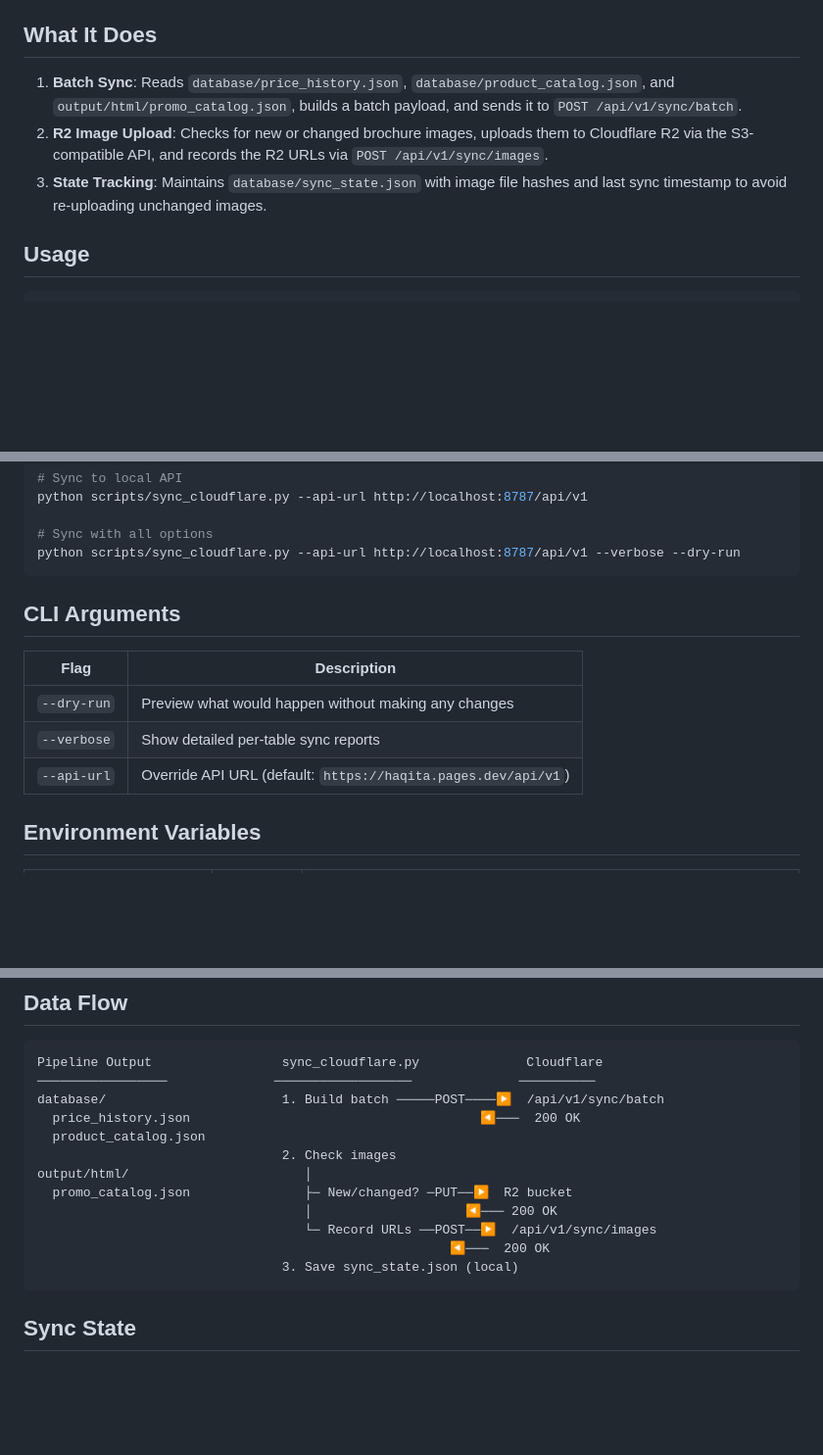
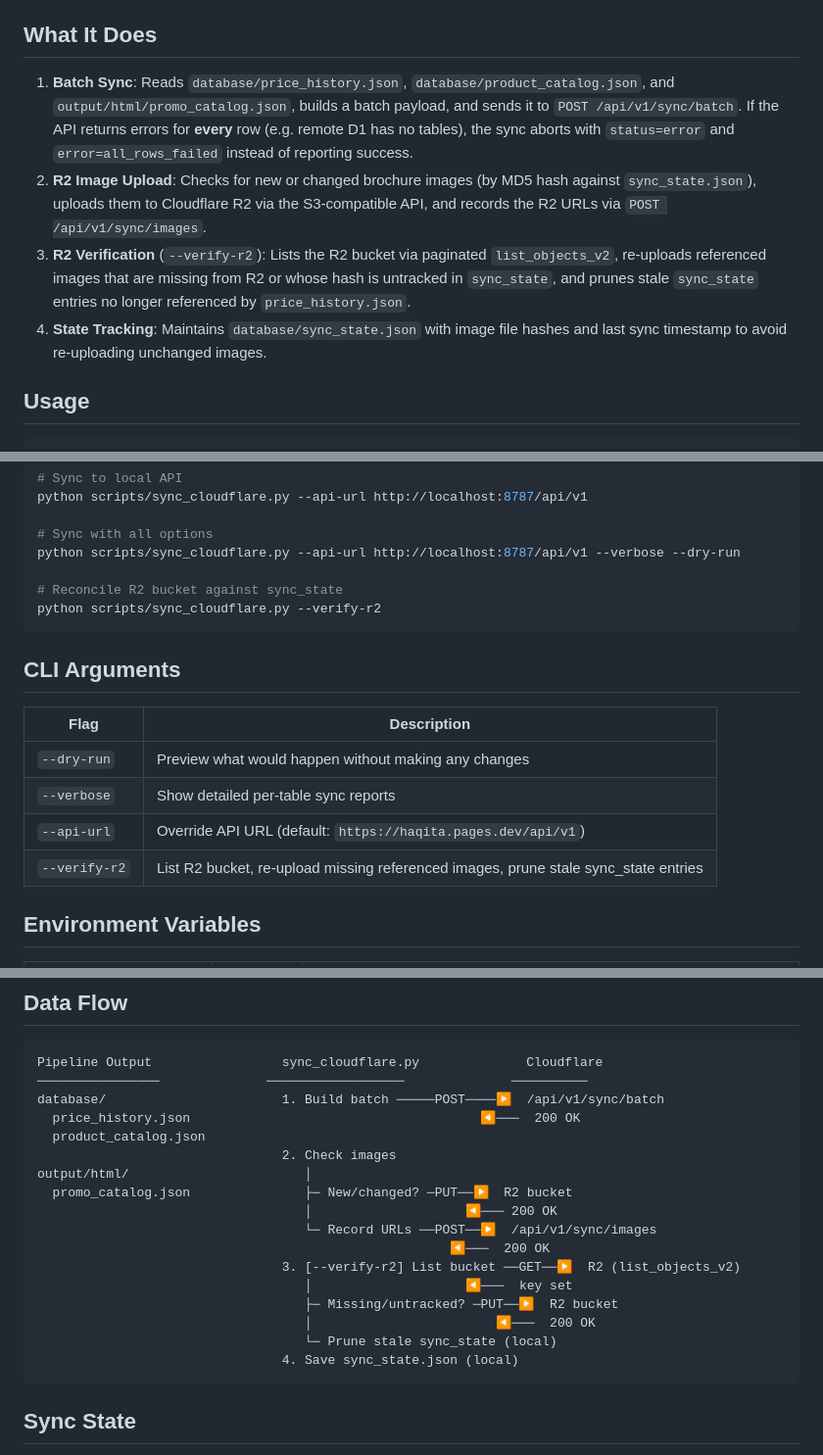
Before and after one commit to ahaqqu/haqita, a Markdown page: docs/staging/sync-cloudflare.md, 3 parts joined by grey strips. Shown at 98% size. Rendered like a GitHub page; blank space fills up the shorter version.

Commit message:
no-mistakes(document): docs: sync, deploy, and orchestrator docs for D1 schema apply, all-rows-failed guard, and --verify-r2

````diff
--- a/docs/staging/sync-cloudflare.md
+++ b/docs/staging/sync-cloudflare.md
@@ -10,9 +10,10 @@ Sync is now part of Stage 5 (Deploy + Sync) — `deploy.py` imports and calls th
 
 ## What It Does
 
-1. **Batch Sync**: Reads `database/price_history.json`, `database/product_catalog.json`, and `output/html/promo_catalog.json`, builds a batch payload, and sends it to `POST /api/v1/sync/batch`.
-2. **R2 Image Upload**: Checks for new or changed brochure images, uploads them to Cloudflare R2 via the S3-compatible API, and records the R2 URLs via `POST /api/v1/sync/images`.
-3. **State Tracking**: Maintains `database/sync_state.json` with image file hashes and last sync timestamp to avoid re-uploading unchanged images.
+1. **Batch Sync**: Reads `database/price_history.json`, `database/product_catalog.json`, and `output/html/promo_catalog.json`, builds a batch payload, and sends it to `POST /api/v1/sync/batch`. If the API returns errors for **every** row (e.g. remote D1 has no tables), the sync aborts with `status=error` and `error=all_rows_failed` instead of reporting success.
+2. **R2 Image Upload**: Checks for new or changed brochure images (by MD5 hash against `sync_state.json`), uploads them to Cloudflare R2 via the S3-compatible API, and records the R2 URLs via `POST /api/v1/sync/images`.
+3. **R2 Verification** (`--verify-r2`): Lists the R2 bucket via paginated `list_objects_v2`, re-uploads referenced images that are missing from R2 or whose hash is untracked in `sync_state`, and prunes stale `sync_state` entries no longer referenced by `price_history.json`.
+4. **State Tracking**: Maintains `database/sync_state.json` with image file hashes and last sync timestamp to avoid re-uploading unchanged images.
 
 ## Usage
 
@@ -31,15 +32,19 @@ python scripts/sync_cloudflare.py --api-url http://localhost:8787/api/v1
 
 # Sync with all options
 python scripts/sync_cloudflare.py --api-url http://localhost:8787/api/v1 --verbose --dry-run
+
+# Reconcile R2 bucket against sync_state
+python scripts/sync_cloudflare.py --verify-r2
 ```
 
 ## CLI Arguments
 
 | Flag        | Description                                                   |
 | ----------- | ------------------------------------------------------------- |
-| `--dry-run` | Preview what would happen without making any changes          |
-| `--verbose` | Show detailed per-table sync reports                          |
-| `--api-url` | Override API URL (default: `https://haqita.pages.dev/api/v1`) |
+| `--dry-run`   | Preview what would happen without making any changes          |
+| `--verbose`   | Show detailed per-table sync reports                          |
+| `--api-url`   | Override API URL (default: `https://haqita.pages.dev/api/v1`) |
+| `--verify-r2` | List R2 bucket, re-upload missing referenced images, prune stale sync_state entries |
 
 ## Environment Variables
 
@@ -57,7 +62,7 @@ python scripts/sync_cloudflare.py --api-url http://localhost:8787/api/v1 --verbo
 
 ```
 Pipeline Output                 sync_cloudflare.py              Cloudflare
-─────────────────              ──────────────────              ──────────
+────────────────              ──────────────────              ──────────
 database/                       1. Build batch ─────POST────▶  /api/v1/sync/batch
   price_history.json                                      ◀───  200 OK
   product_catalog.json
@@ -67,7 +72,12 @@ output/html/                       │
                                    │                    ◀─── 200 OK
                                    └─ Record URLs ──POST──▶  /api/v1/sync/images
                                                       ◀───  200 OK
-                                3. Save sync_state.json (local)
+                                3. [--verify-r2] List bucket ──GET──▶  R2 (list_objects_v2)
+                                   │                    ◀───  key set
+                                   ├─ Missing/untracked? ─PUT──▶  R2 bucket
+                                   │                        ◀───  200 OK
+                                   └─ Prune stale sync_state (local)
+                                4. Save sync_state.json (local)
 ```
 
 ## Sync State
````
Also changed, not shown: other parts of docs/staging/sync-cloudflare.md (+2 -0 lines), docs/staging/deploy-pages.md (+10 -4 lines), docs/staging/orchestrator.md (+2 -1 lines).
